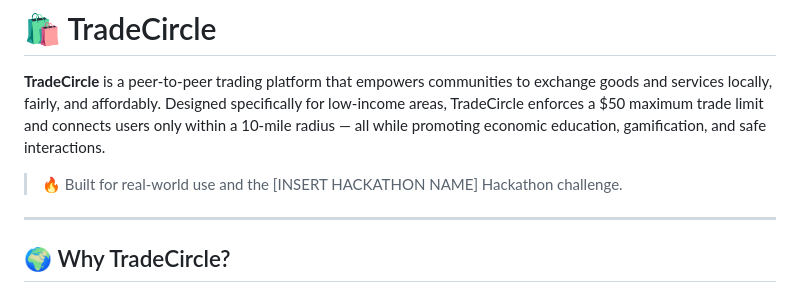
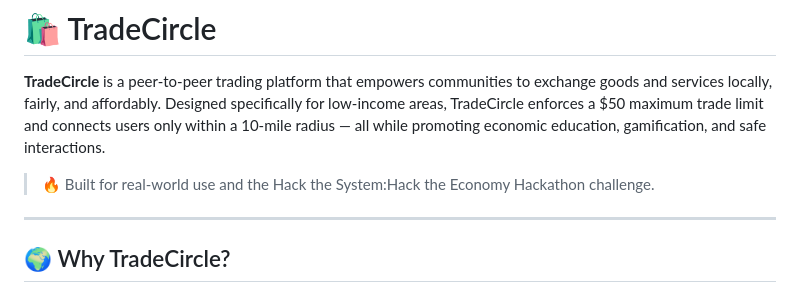
Before and after one commit to kdsas/tradecircle, a Markdown page: README.md, the part around the change. Rendered like a GitHub page.

```diff
--- a/README.md
+++ b/README.md
@@ -2,7 +2,7 @@
 
 **TradeCircle** is a peer-to-peer trading platform that empowers communities to exchange goods and services locally, fairly, and affordably. Designed specifically for low-income areas, TradeCircle enforces a $50 maximum trade limit and connects users only within a 10-mile radius — all while promoting economic education, gamification, and safe interactions.
 
-> 🔥 Built for real-world use and the [INSERT HACKATHON NAME] Hackathon challenge.
+> 🔥 Built for real-world use and the Hack the System:Hack the Economy Hackathon challenge.
 
 ---
 
```
